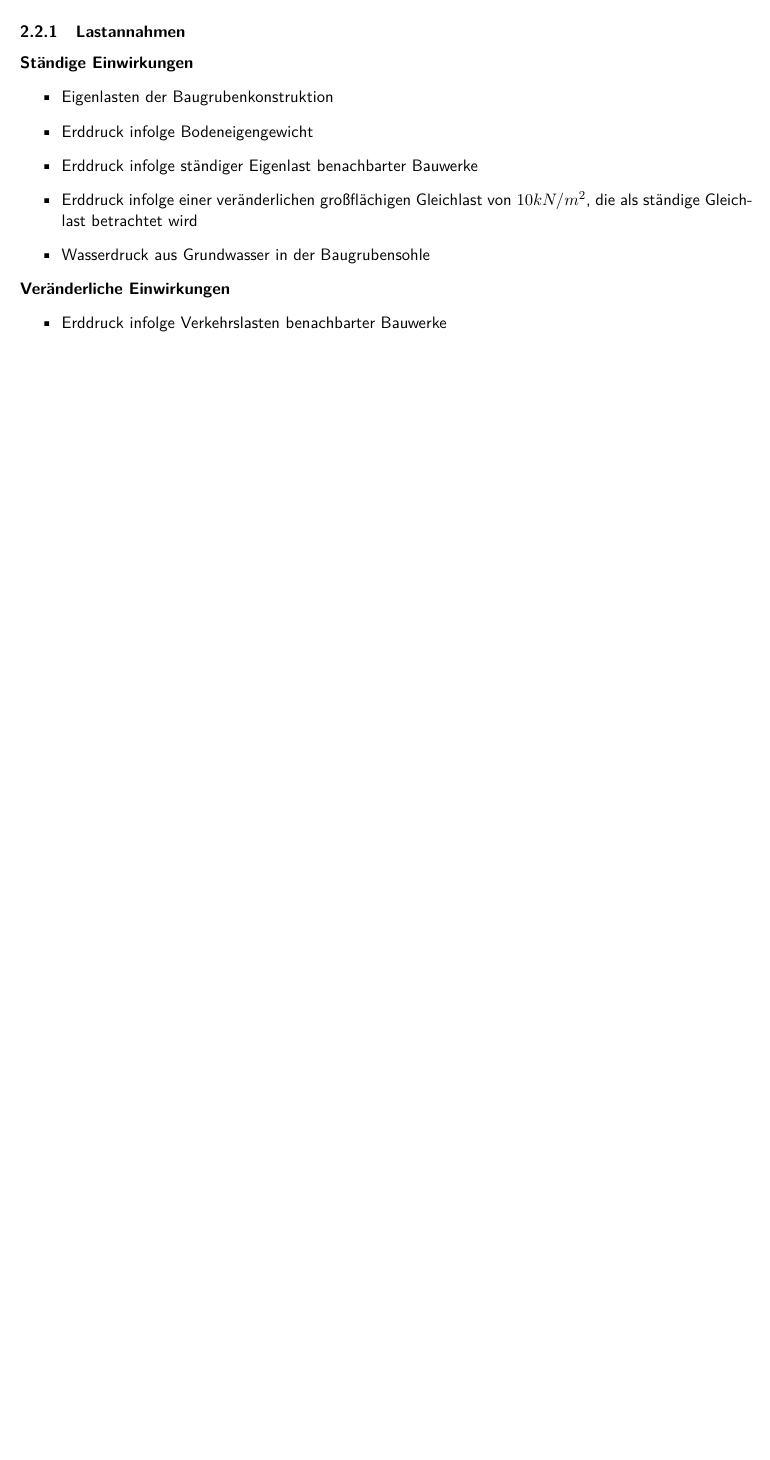
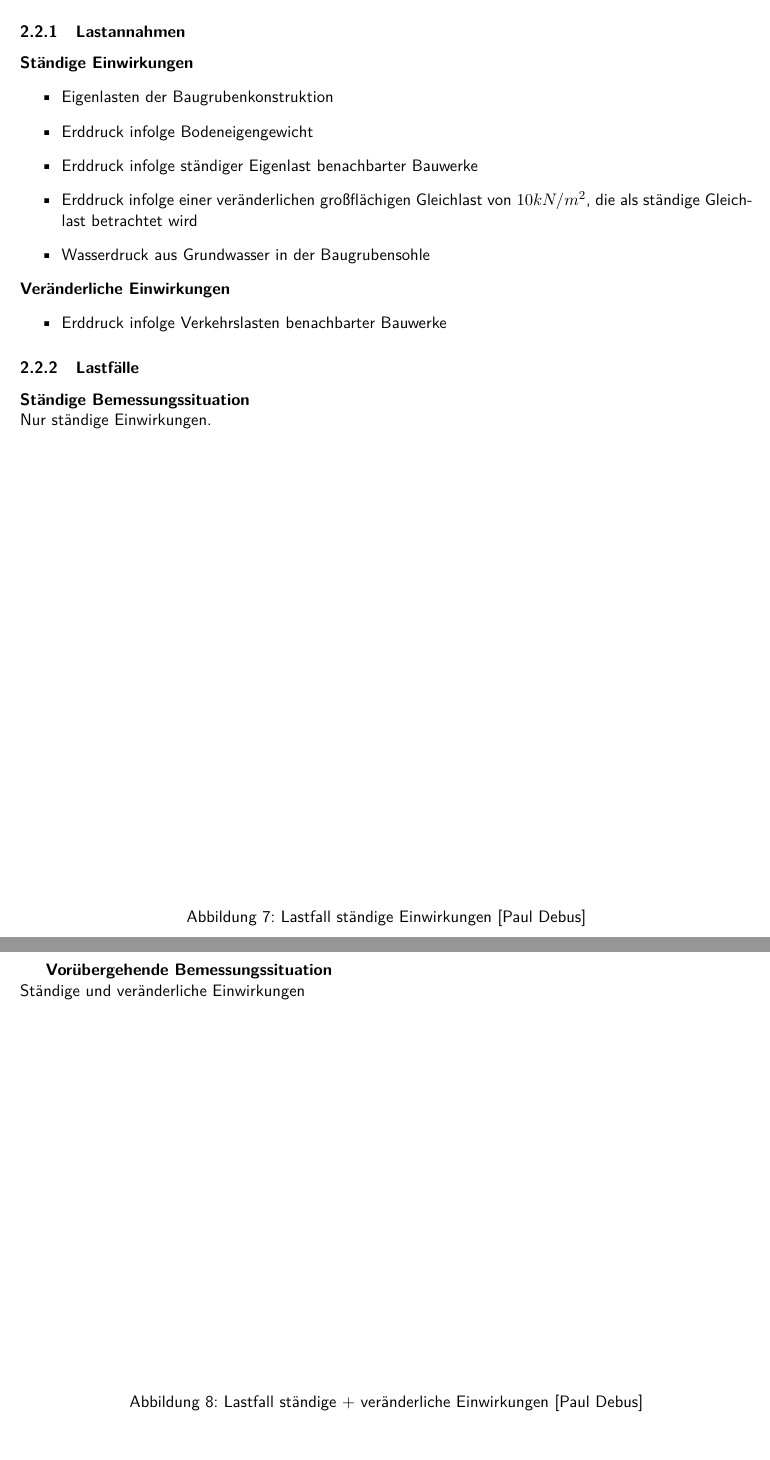
Before and after one commit to ymrstudi/grundbau, a LaTeX document (main.tex): part of page 16 of 18 before the commit and two parts of pages 16 and 17 of 20 after it, the two joined at a grey line, cut so that both start at the same text, the shorter picture padded with empty space. Compiled offline with pdfLaTeX.

Commit message:
mitte aufgabe 2, ich geh ins bett

```diff
--- a/main.tex
+++ b/main.tex
@@ -299,3 +299,18 @@ Berechnung nach \cite[S.137ff]{wsp}
 \begin{itemize}
 \item Erddruck infolge Verkehrslasten benachbarter Bauwerke
 \end{itemize}
+\subsubsection{Lastfälle}
+\textbf{Ständige Bemessungssituation}\\
+Nur ständige Einwirkungen.\\
+\begin{figure}[h]
+\vspace{10cm}
+\caption[Lastfall 1 - Aufgabe 2]{Lastfall ständige Einwirkungen \cite{me}}
+\end{figure}
+\newpage
+\textbf{Vorübergehende Bemessungssituation}\\
+Ständige und veränderliche Einwirkungen\\
+\begin{figure}[h]
+\vspace{8cm}
+\caption[Lastfall 2 - Aufgabe 2]{Lastfall ständige + veränderliche Einwirkungen \cite{me}}
+\end{figure}
+\subsubsection{Lastflächen}
@@ -301,0 +326 @@ Berechnung nach \cite[S.137ff]{wsp}
+\item[Eigenlast] $K_{agh} = 0.251$
```
Also changed, not shown: main.tex (32 more changed lines), 1 other file.
